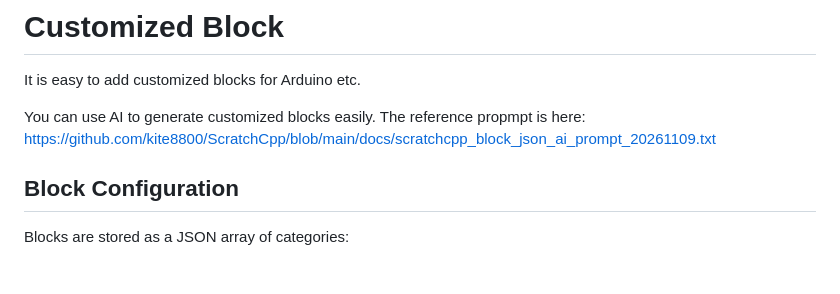
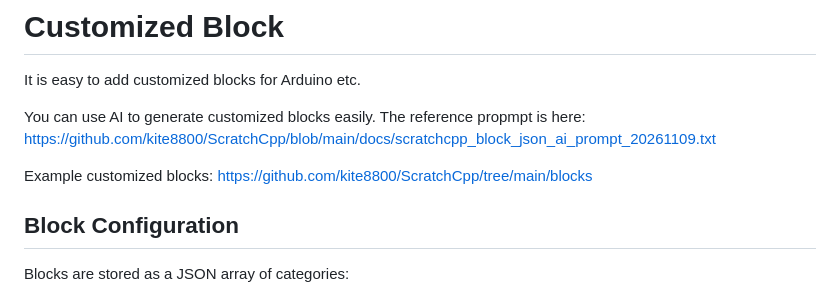
Before and after one commit to kite8800/ScratchCpp, a Markdown page: README.md, the part around the change. GitHub-like rendering; blank space fills up the shorter version.

Commit message:
Document customized blocks examples
Co-authored-by: Copilot <223556219+Copilot@users.noreply.github.com>

```diff
--- a/README.md
+++ b/README.md
@@ -66,6 +66,8 @@ Open `ScratchCpp.html` in a modern browser (Chrome, Edge, Firefox, Safari). Pris
 It is easy to add customized blocks for Arduino etc.
 
 You can use AI to generate customized blocks easily. The reference propmpt is here: https://github.com/kite8800/ScratchCpp/blob/main/docs/scratchcpp_block_json_ai_prompt_20261109.txt
+
+Example customized blocks: https://github.com/kite8800/ScratchCpp/tree/main/blocks
 
 ## Block Configuration
 
```
